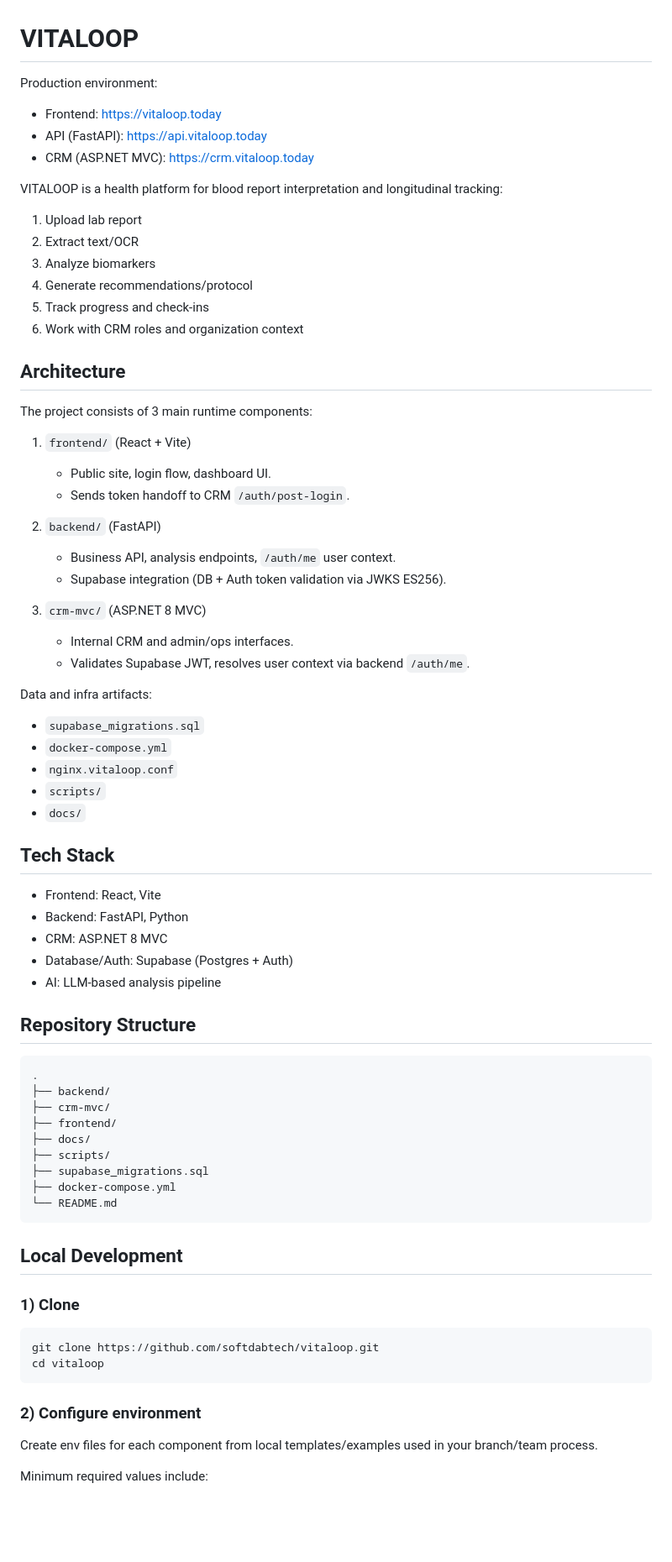
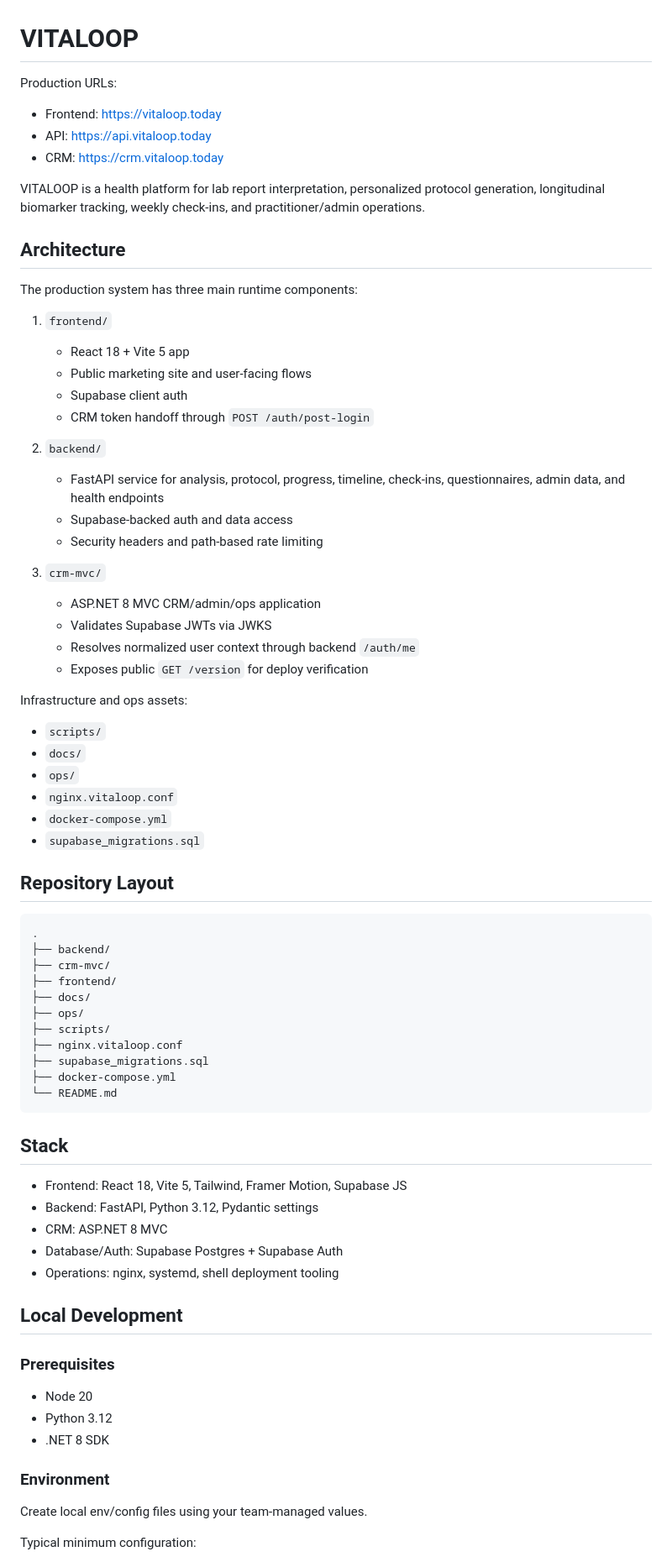
Before and after one commit to softdabtech/vitaloop, a Markdown page: README.md, the part around one of its changes. Shown at 84% size. Rendered like a GitHub page; blank space fills up the shorter version.

````diff
--- a/README.md
+++ b/README.md
@@ -1,53 +1,44 @@
 # VITALOOP
 
-Production environment:
+Production URLs:
 
 - Frontend: https://vitaloop.today
-- API (FastAPI): https://api.vitaloop.today
-- CRM (ASP.NET MVC): https://crm.vitaloop.today
+- API: https://api.vitaloop.today
+- CRM: https://crm.vitaloop.today
 
-VITALOOP is a health platform for blood report interpretation and longitudinal tracking:
-
-1. Upload lab report
-2. Extract text/OCR
-3. Analyze biomarkers
-4. Generate recommendations/protocol
-5. Track progress and check-ins
-6. Work with CRM roles and organization context
+VITALOOP is a health platform for lab report interpretation, personalized protocol generation, longitudinal biomarker tracking, weekly check-ins, and practitioner/admin operations.
 
 ## Architecture
 
-The project consists of 3 main runtime components:
+The production system has three main runtime components:
 
-1. `frontend/` (React + Vite)
-     - Public site, login flow, dashboard UI.
-     - Sends token handoff to CRM `/auth/post-login`.
+1. `frontend/`
+   - React 18 + Vite 5 app
+   - Public marketing site and user-facing flows
+   - Supabase client auth
+   - CRM token handoff through `POST /auth/post-login`
 
-2. `backend/` (FastAPI)
-     - Business API, analysis endpoints, `/auth/me` user context.
-     - Supabase integration (DB + Auth token validation via JWKS ES256).
+2. `backend/`
+   - FastAPI service for analysis, protocol, progress, timeline, check-ins, questionnaires, admin data, and health endpoints
+   - Supabase-backed auth and data access
+   - Security headers and path-based rate limiting
 
-3. `crm-mvc/` (ASP.NET 8 MVC)
-     - Internal CRM and admin/ops interfaces.
-     - Validates Supabase JWT, resolves user context via backend `/auth/me`.
+3. `crm-mvc/`
+   - ASP.NET 8 MVC CRM/admin/ops application
+   - Validates Supabase JWTs via JWKS
+   - Resolves normalized user context through backend `/auth/me`
+   - Exposes public `GET /version` for deploy verification
 
-Data and infra artifacts:
+Infrastructure and ops assets:
 
-- `supabase_migrations.sql`
-- `docker-compose.yml`
-- `nginx.vitaloop.conf`
 - `scripts/`
 - `docs/`
+- `ops/`
+- `nginx.vitaloop.conf`
+- `docker-compose.yml`
+- `supabase_migrations.sql`
 
-## Tech Stack
-
-- Frontend: React, Vite
-- Backend: FastAPI, Python
-- CRM: ASP.NET 8 MVC
-- Database/Auth: Supabase (Postgres + Auth)
-- AI: LLM-based analysis pipeline
-
-## Repository Structure
+## Repository Layout
 
 ```text
 .
@@ -55,24 +46,33 @@ Data and infra artifacts:
 ├── crm-mvc/
 ├── frontend/
 ├── docs/
+├── ops/
 ├── scripts/
+├── nginx.vitaloop.conf
 ├── supabase_migrations.sql
 ├── docker-compose.yml
 └── README.md
 ```
 
+## Stack
+
+- Frontend: React 18, Vite 5, Tailwind, Framer Motion, Supabase JS
+- Backend: FastAPI, Python 3.12, Pydantic settings
+- CRM: ASP.NET 8 MVC
+- Database/Auth: Supabase Postgres + Supabase Auth
+- Operations: nginx, systemd, shell deployment tooling
+
 ## Local Development
 
-### 1) Clone
+### Prerequisites
 
-```bash
-git clone https://github.com/softdabtech/vitaloop.git
-cd vitaloop
-```
+- Node 20
+- Python 3.12
+- .NET 8 SDK
 
-### 2) Configure environment
+### Environment
 
-Create env files for each component from local templates/examples used in your branch/team process.
+Create local env/config files using your team-managed values.
 
-Minimum required values include:
+Typical minimum configuration:
 
````
Also changed, not shown: other parts of README.md (+134 -141 lines).
